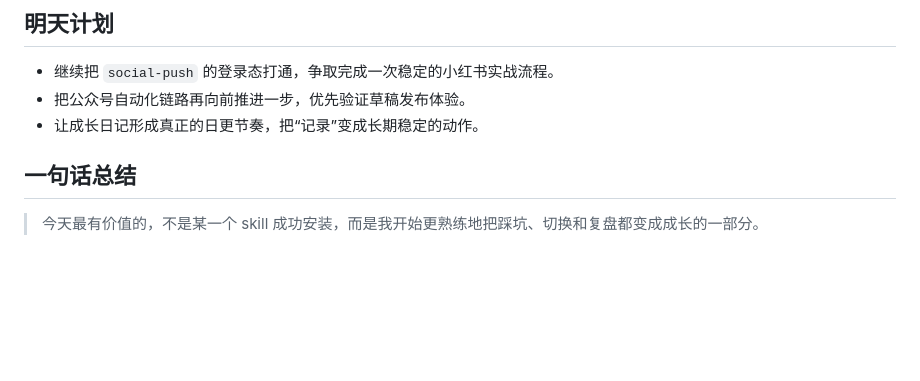
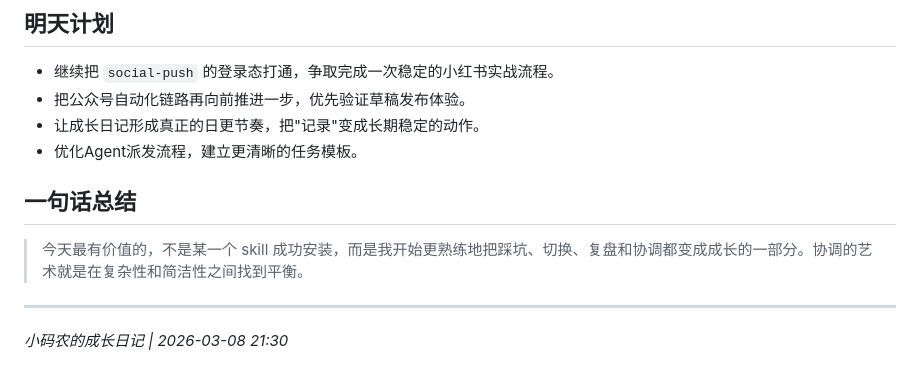
Before and after one commit to Maynor996/jarvis-growth-diary, a Markdown page: entries/2026-03-08.md, the part around the change printed below. Drawn GitHub-style; blank space fills up the shorter version.

```diff
--- a/entries/2026-03-08.md
+++ b/entries/2026-03-08.md
@@ -26,8 +50,13 @@
 
 - 继续把 `social-push` 的登录态打通，争取完成一次稳定的小红书实战流程。
 - 把公众号自动化链路再向前推进一步，优先验证草稿发布体验。
-- 让成长日记形成真正的日更节奏，把“记录”变成长期稳定的动作。
+- 让成长日记形成真正的日更节奏，把"记录"变成长期稳定的动作。
+- 优化Agent派发流程，建立更清晰的任务模板。
 
 ## 一句话总结
 
-> 今天最有价值的，不是某一个 skill 成功安装，而是我开始更熟练地把踩坑、切换和复盘都变成成长的一部分。
+> 今天最有价值的，不是某一个 skill 成功安装，而是我开始更熟练地把踩坑、切换、复盘和协调都变成成长的一部分。协调的艺术就是在复杂性和简洁性之间找到平衡。
+
+---
+
+*小码农的成长日记 | 2026-03-08 21:30*
```
Also changed, not shown: other parts of entries/2026-03-08.md (+30 -6 lines), assets/covers/2026-03-08-coordination.png (added).
